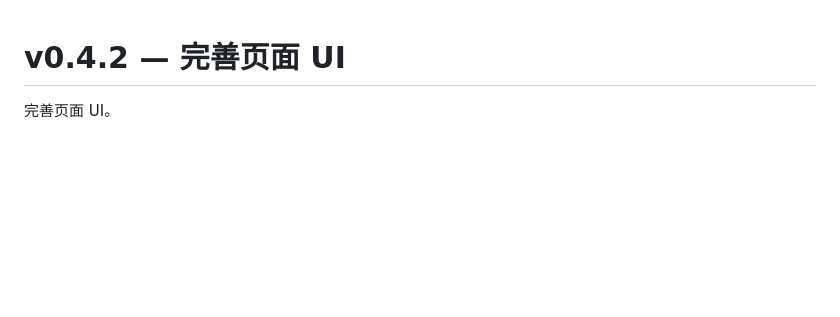
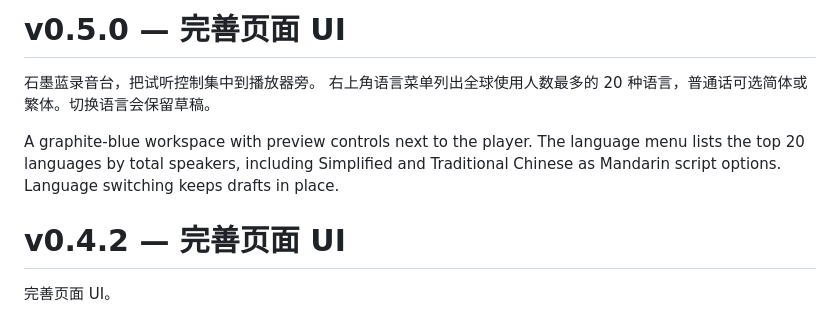
Before and after one commit to 2009Wu/wang-hongwen-voice, a Markdown page: CHANGELOG.md, the part around the change. GitHub-like rendering; blank space fills up the shorter version.

Commit message:
完善页面 UI
更新王洪文语音工作室的生成界面与语言切换，准备 Windows v0.5.0。

```diff
--- a/CHANGELOG.md
+++ b/CHANGELOG.md
@@ -1,3 +1,9 @@
+# v0.5.0 — 完善页面 UI
+
+石墨蓝录音台，把试听控制集中到播放器旁。 右上角语言菜单列出全球使用人数最多的 20 种语言，普通话可选简体或繁体。切换语言会保留草稿。
+
+A graphite-blue workspace with preview controls next to the player. The language menu lists the top 20 languages by total speakers, including Simplified and Traditional Chinese as Mandarin script options. Language switching keeps drafts in place.
+
 # v0.4.2 — 完善页面 UI
 
 完善页面 UI。
```
Also changed, not shown: README.en.md (+3 -1 lines), README.md (+3 -1 lines), docs/releases/v0.5.0.md (added, +7 -0 lines), docs/studio-preview.jpg (added), 11 other files.
